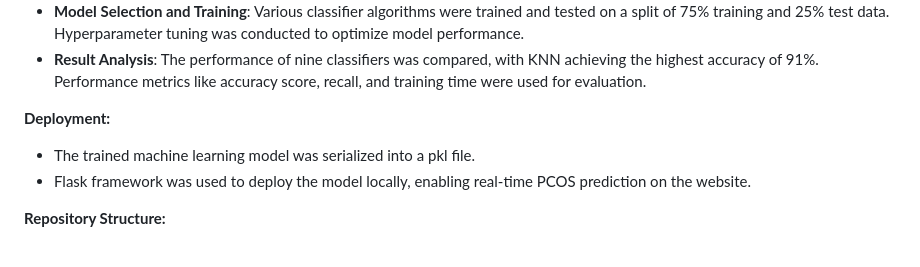
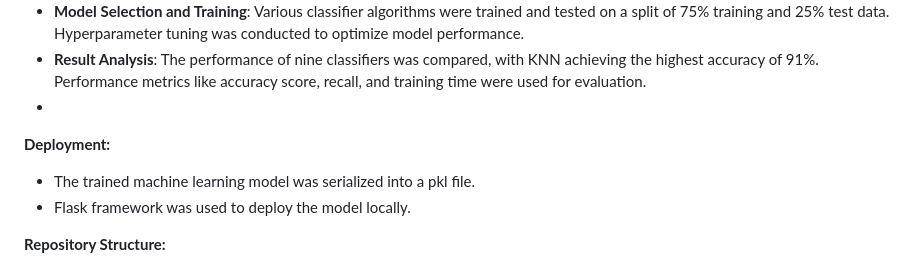
Before and after one commit to Ard313/WebsitePCOS, a Markdown page: README.md, the part around the change printed below. Rendered like a GitHub page.

```diff
--- a/README.md
+++ b/README.md
@@ -20,10 +25,11 @@ This project aims to provide a platform for proactive identification of Polycyst
 - **Data Preprocessing**: Null values were addressed, unnecessary attributes were removed, and data normalization was performed using a min-max scaler.
 - **Model Selection and Training**: Various classifier algorithms were trained and tested on a split of 75% training and 25% test data. Hyperparameter tuning was conducted to optimize model performance.
 - **Result Analysis**: The performance of nine classifiers was compared, with KNN achieving the highest accuracy of 91%. Performance metrics like accuracy score, recall, and training time were used for evaluation.
+-
 
 **Deployment:**
 - The trained machine learning model was serialized into a pkl file.
-- Flask framework was used to deploy the model locally, enabling real-time PCOS prediction on the website.
+- Flask framework was used to deploy the model locally.
 
 **Repository Structure:**
 - **app.py**: Flask application script for website deployment.
```
Also changed, not shown: other parts of README.md (+5 -0 lines).
